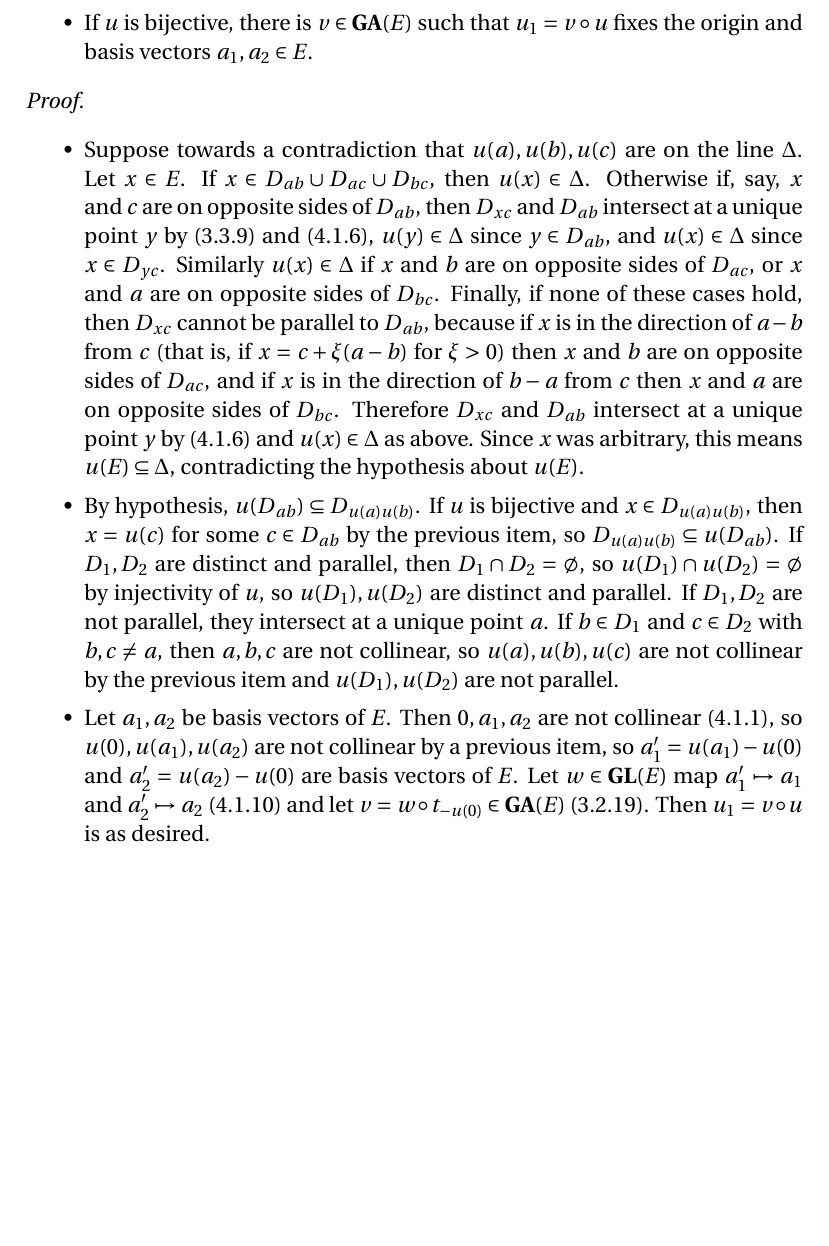
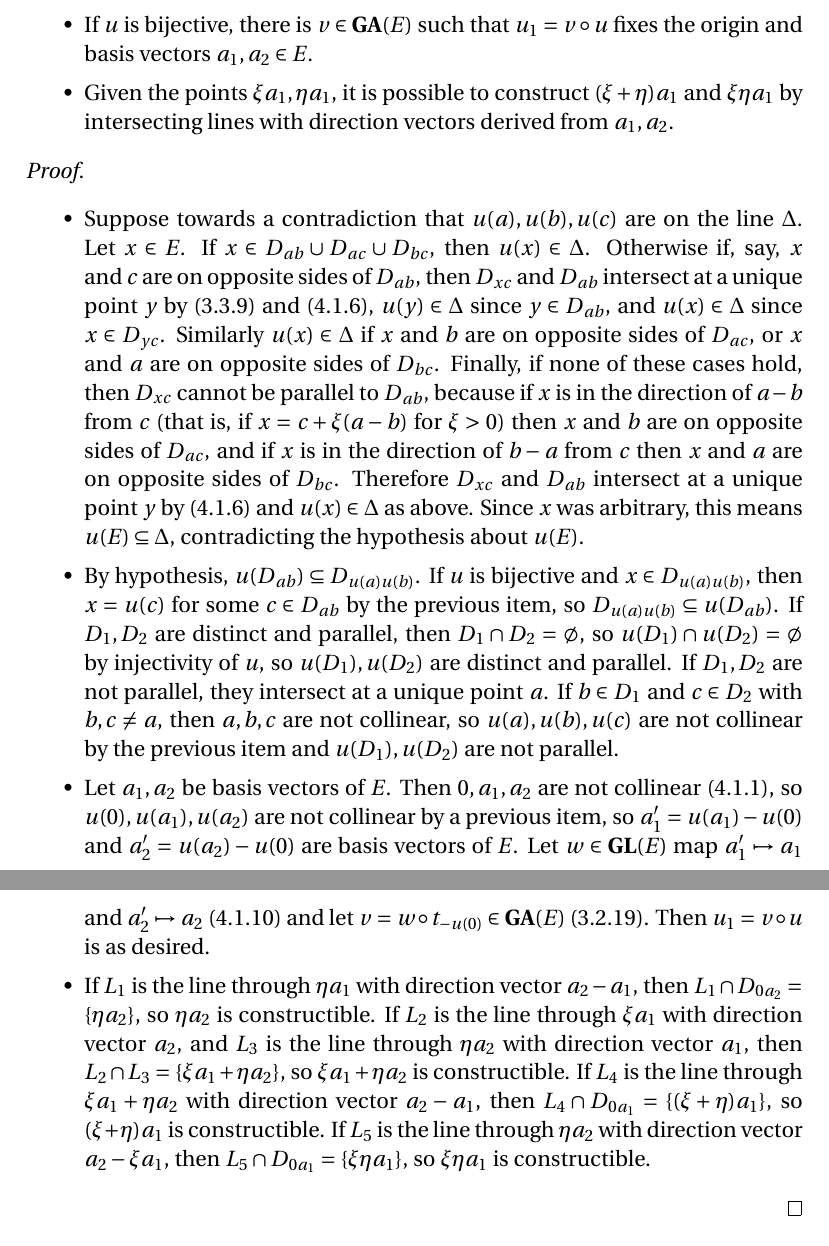
Before and after one commit to blargoner/math-geometry-dieudonne, a LaTeX problem sheet (exercises.tex): part of page 8 of 9 before the commit and two parts of pages 8 and 9 of 10 after it, the two joined at a grey line, cut so that both start at the same text, the shorter picture padded with empty space. Compiled offline with pdfLaTeX.

Commit message:
chapter 4, section 1

```diff
--- a/exercises.tex
+++ b/exercises.tex
@@ -263,6 +263,7 @@ Let \(u:E\to E\) be an injective function such that \(E\)~is the smallest variet
 \item If \(a,b,c\in E\) are not collinear, then \(u(a),u(b),u(c)\) are not collinear.
 \item For every line~\(D\), there is a unique line~\(D'\) such that \(u(D)\subseteq D'\). If \(u\)~is bijective, then \(u(D)=D'\); moreover, if \(D_1,D_2\) are parallel (resp. distinct, not parallel), then so are \(u(D_1),u(D_2)\).
 \item If \(u\)~is bijective, there is \(v\in\GA(E)\) such that \(u_1=v\after u\) fixes the origin and basis vectors \(a_1,a_2\in E\).
+\item Given the points \(\xi a_1,\eta a_1\), it is possible to construct \((\xi+\eta)a_1\) and~\(\xi\eta a_1\) by intersecting lines with direction vectors derived from~\(a_1,a_2\).
 \end{itemize}
 \end{exer}
 \begin{proof}\
@@ -272,6 +273,9 @@ Let \(u:E\to E\) be an injective function such that \(E\)~is the smallest variet
 \item By hypothesis, \(u(D_{ab})\subseteq D_{u(a)u(b)}\). If \(u\)~is bijective and \(x\in D_{u(a)u(b)}\), then \(x=u(c)\) for some \(c\in D_{ab}\) by the previous item, so \(D_{u(a)u(b)}\subseteq u(D_{ab})\). If \(D_1,D_2\) are distinct and parallel, then \(D_1\sect D_2=\emptyset\), so \(u(D_1)\sect u(D_2)=\emptyset\) by injectivity of~\(u\), so \(u(D_1),u(D_2)\) are distinct and parallel. If \(D_1,D_2\) are not parallel, they intersect at a unique point~\(a\). If \(b\in D_1\) and \(c\in D_2\) with \(b,c\ne a\), then \(a,b,c\) are not collinear, so \(u(a),u(b),u(c)\) are not collinear by the previous item and \(u(D_1),u(D_2)\) are not parallel.
 
 \item Let \(a_1,a_2\) be basis vectors of~\(E\). Then \(0,a_1,a_2\) are not collinear (4.1.1), so \(u(0),u(a_1),u(a_2)\) are not collinear by a previous item, so \(a_1'=u(a_1)-u(0)\) and \(a_2'=u(a_2)-u(0)\) are basis vectors of~\(E\). Let \(w\in\GL(E)\) map \(a_1'\mapsto a_1\) and \(a_2'\mapsto a_2\) (4.1.10) and let \(v=w\after t_{-u(0)}\in\GA(E)\) (3.2.19). Then \(u_1=v\after u\) is as desired.
+
+\item If \(L_1\)~is the line through~\(\eta a_1\) with direction vector~\(a_2-a_1\), then \(L_1\sect D_{0a_2}=\{\eta a_2\}\), so \(\eta a_2\)~is constructible. If \(L_2\)~is the line through~\(\xi a_1\) with direction vector~\(a_2\), and \(L_3\)~is the line through~\(\eta a_2\) with direction vector~\(a_1\), then \(L_2\sect L_3=\{\xi a_1+\eta a_2\}\), so \(\xi a_1+\eta a_2\) is constructible. If \(L_4\)~is the line through \(\xi a_1+\eta a_2\) with direction vector~\(a_2-a_1\), then \(L_4\sect D_{0a_1}=\{(\xi+\eta)a_1\}\), so \((\xi+\eta)a_1\)~is constructible. If \(L_5\)~is the line through~\(\eta a_2\) with direction vector \(a_2-\xi a_1\), then \(L_5\sect D_{0a_1}=\{\xi\eta a_1\}\), so \(\xi\eta a_1\)~is constructible.
+
 \end{itemize}
 \end{proof}
 
```
Also changed, not shown: exercises.pdf.
